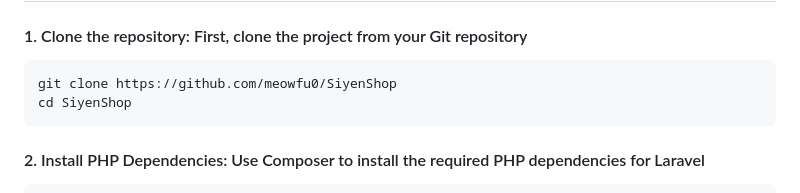
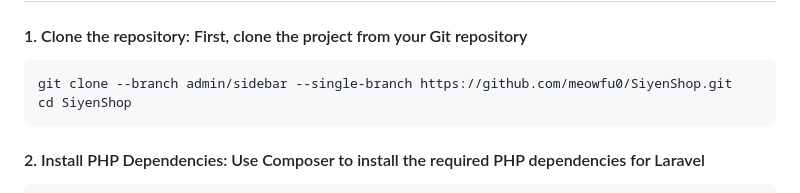
Before and after one commit to meowfu0/SiyenShop, a Markdown page: README.md, the part around the change. GitHub-like rendering.

```diff
--- a/README.md
+++ b/README.md
@@ -133,7 +133,7 @@ This feature facilitates better customer service and operational coordination.
 
 #### 1. Clone the repository: First, clone the project from your Git repository
 
-    git clone https://github.com/meowfu0/SiyenShop
+    git clone --branch admin/sidebar --single-branch https://github.com/meowfu0/SiyenShop.git
     cd SiyenShop
 
 #### 2. Install PHP Dependencies: Use Composer to install the required PHP dependencies for Laravel
```
